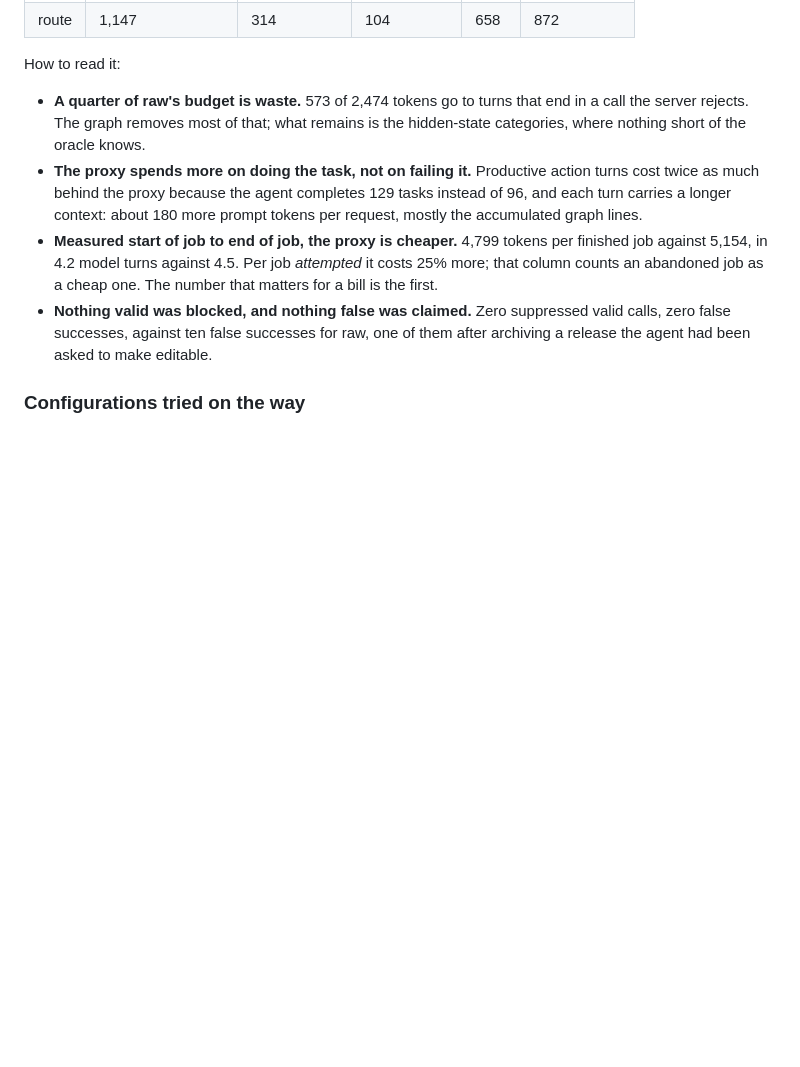
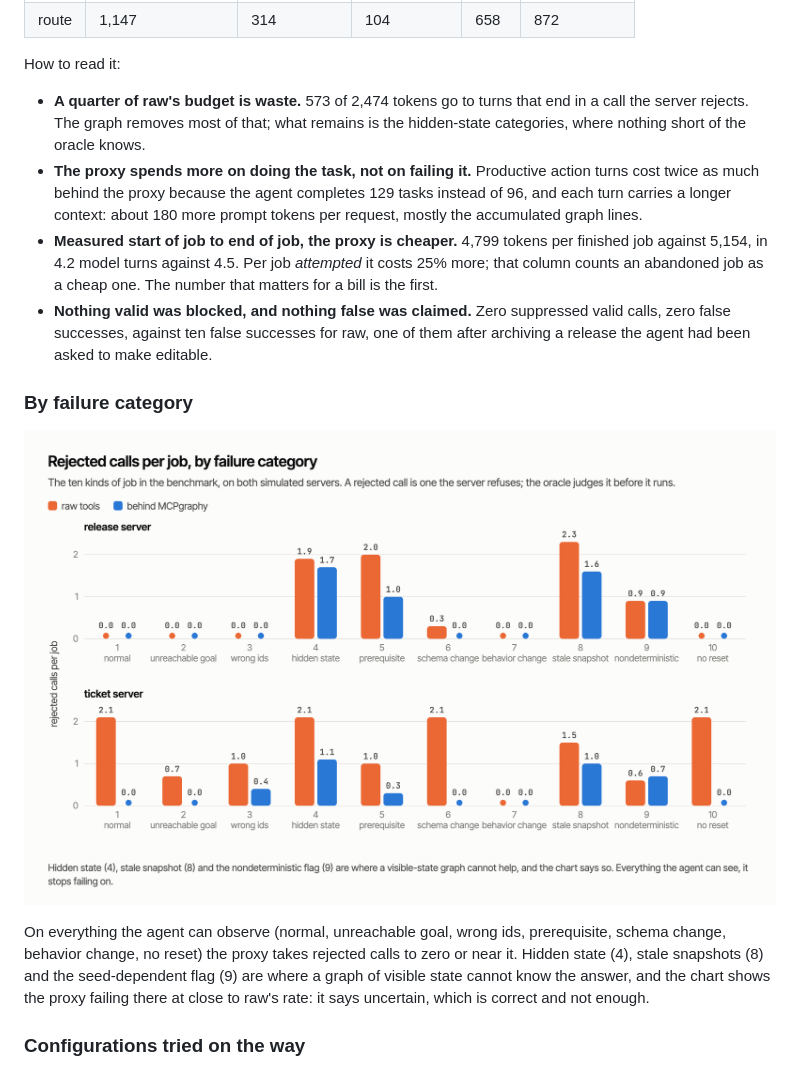
Before and after one commit to hemanth1999k/mcpgraphy, a Markdown page: docs/BENCHMARK.md, the part around one of its changes. GitHub-like rendering; pictures changed too: docs/img/categories.png (added); blank space fills up the shorter version.

```diff
--- a/docs/BENCHMARK.md
+++ b/docs/BENCHMARK.md
@@ -98,4 +98,10 @@ How to read it:
 - **Measured start of job to end of job, the proxy is cheaper.** 4,799 tokens per finished job against 5,154, in 4.2 model turns against 4.5. Per job *attempted* it costs 25% more; that column counts an abandoned job as a cheap one. The number that matters for a bill is the first.
 - **Nothing valid was blocked, and nothing false was claimed.** Zero suppressed valid calls, zero false successes, against ten false successes for raw, one of them after archiving a release the agent had been asked to make editable.
 
+### By failure category
+
+<p align="center"><img src="https://raw.githubusercontent.com/hemanth1999k/mcpgraphy/main/docs/img/categories.png" alt="Rejected calls per job by category for both servers, raw tools vs behind MCPgraphy" width="1000"></p>
+
+On everything the agent can observe (normal, unreachable goal, wrong ids, prerequisite, schema change, behavior change, no reset) the proxy takes rejected calls to zero or near it. Hidden state (4), stale snapshots (8) and the seed-dependent flag (9) are where a graph of visible state cannot know the answer, and the chart shows the proxy failing there at close to raw's rate: it says uncertain, which is correct and not enough.
+
 ### Configurations tried on the way
```
Also changed, not shown: other parts of docs/BENCHMARK.md (+3 -0 lines), README.md (+5 -1 lines), docs/img/configurations.png (added).
